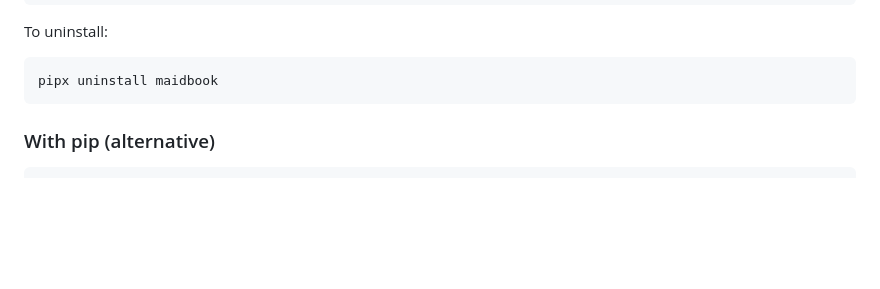
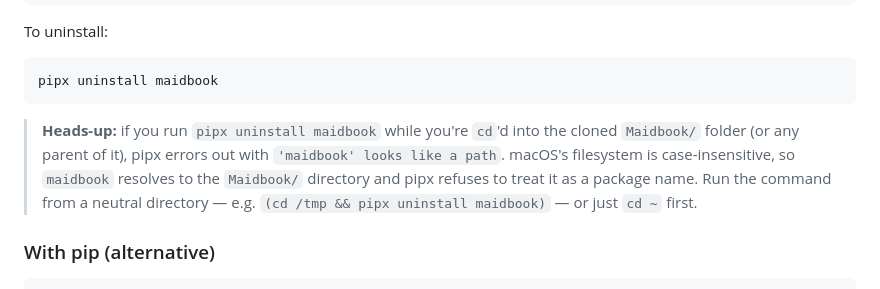
Before and after one commit to Learn57130/Maidbook, a Markdown page: README.md, the part around the change. Drawn GitHub-style; blank space fills up the shorter version.

Commit message:
docs: document the case-insensitive filesystem gotcha for pipx uninstall
On case-insensitive macOS, running `pipx uninstall maidbook` from
anywhere inside or above the cloned `Maidbook/` directory fails with
`'maidbook' looks like a path` — pipx resolves the package name to
the folder before checking the registry. The workaround is trivial
(`cd ~` first, or wrap with `(cd /tmp && ...)`), but surprising on
first hit, so document it inline next to the uninstall command.

Co-Authored-By: Claude Opus 4.6 <noreply@anthropic.com>

````diff
--- a/README.md
+++ b/README.md
@@ -66,6 +66,13 @@ To uninstall:
 ```bash
 pipx uninstall maidbook
 ```
+
+> **Heads-up:** if you run `pipx uninstall maidbook` while you're `cd`'d into
+> the cloned `Maidbook/` folder (or any parent of it), pipx errors out with
+> `'maidbook' looks like a path`. macOS's filesystem is case-insensitive, so
+> `maidbook` resolves to the `Maidbook/` directory and pipx refuses to treat
+> it as a package name. Run the command from a neutral directory — e.g.
+> `(cd /tmp && pipx uninstall maidbook)` — or just `cd ~` first.
 
 ### With pip (alternative)
 
````
